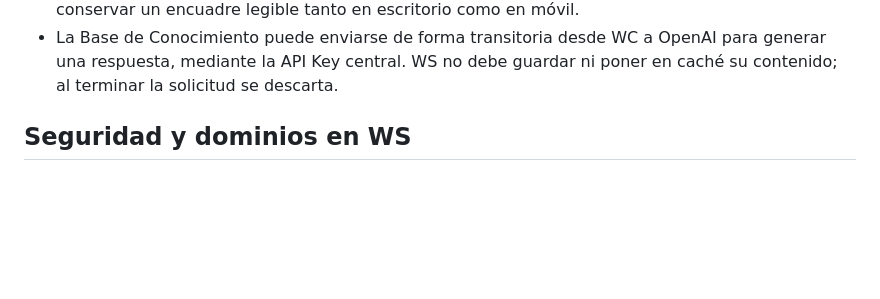
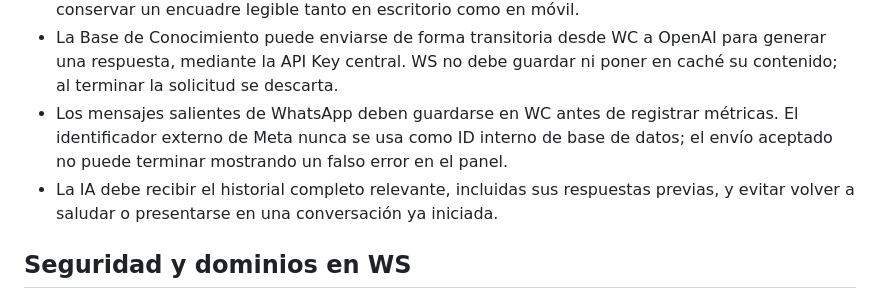
Before and after one commit to cuentaspublicitariaspy/WabotV2, a Markdown page: CORRECCIONES.md, the part around the change. GitHub-like rendering; blank space fills up the shorter version.

Commit message:
Fix manual WhatsApp result and conversation continuity

```diff
--- a/CORRECCIONES.md
+++ b/CORRECCIONES.md
@@ -27,6 +27,8 @@ Este documento registra decisiones funcionales, de nomenclatura y de interfaz ac
 - La Base de Conocimiento debe ser la fuente principal de las respuestas del Chatbot y de WhatsApp. Si falta información, la IA debe reconocerlo y ofrecer derivación; no inventar datos.
 - El Chatbot debe aislarse de los estilos del sitio que lo contiene, respetar su color configurado y conservar un encuadre legible tanto en escritorio como en móvil.
 - La Base de Conocimiento puede enviarse de forma transitoria desde WC a OpenAI para generar una respuesta, mediante la API Key central. WS no debe guardar ni poner en caché su contenido; al terminar la solicitud se descarta.
+- Los mensajes salientes de WhatsApp deben guardarse en WC antes de registrar métricas. El identificador externo de Meta nunca se usa como ID interno de base de datos; el envío aceptado no puede terminar mostrando un falso error en el panel.
+- La IA debe recibir el historial completo relevante, incluidas sus respuestas previas, y evitar volver a saludar o presentarse en una conversación ya iniciada.
 
 ## Seguridad y dominios en WS
 
```
